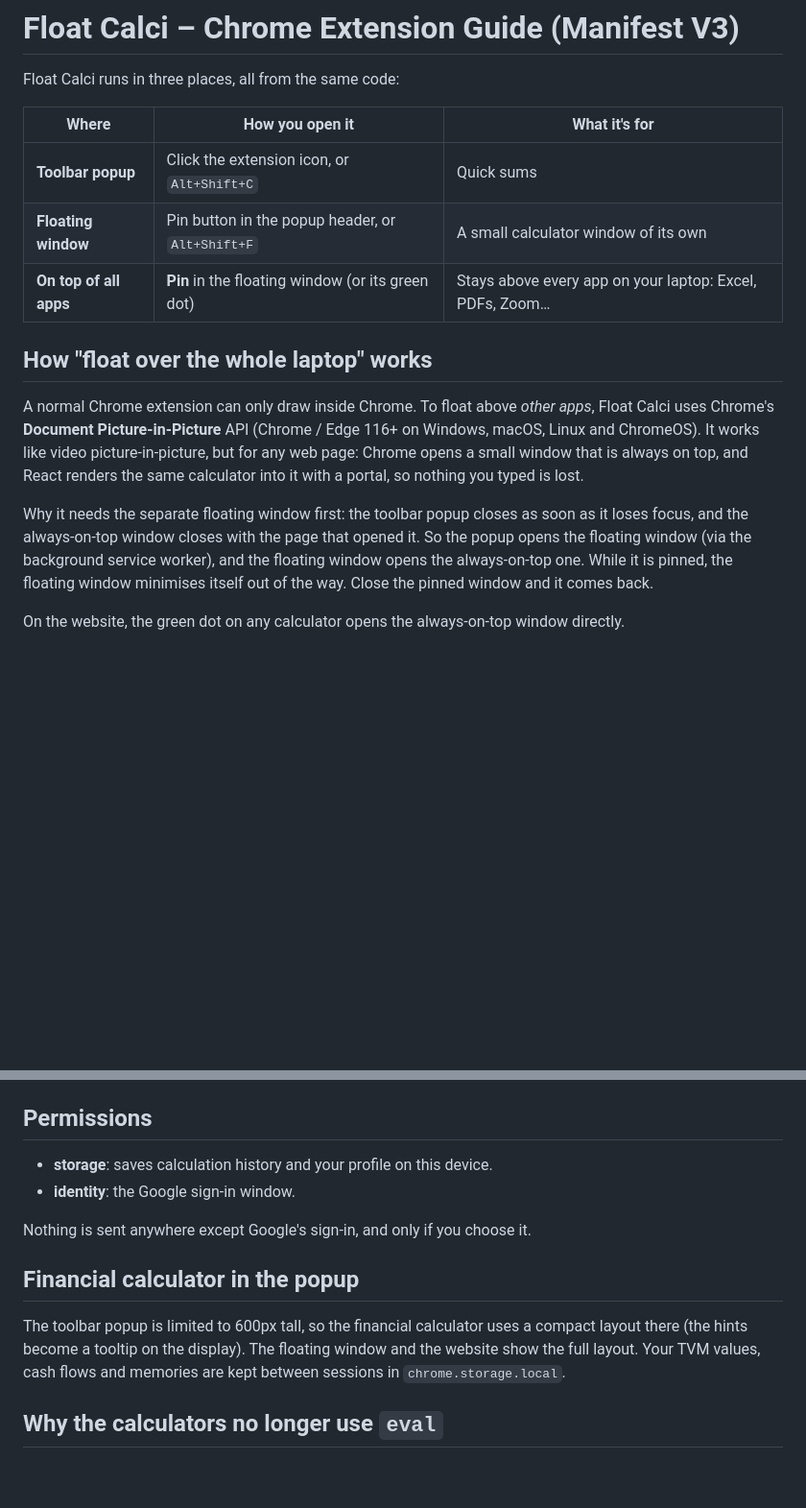
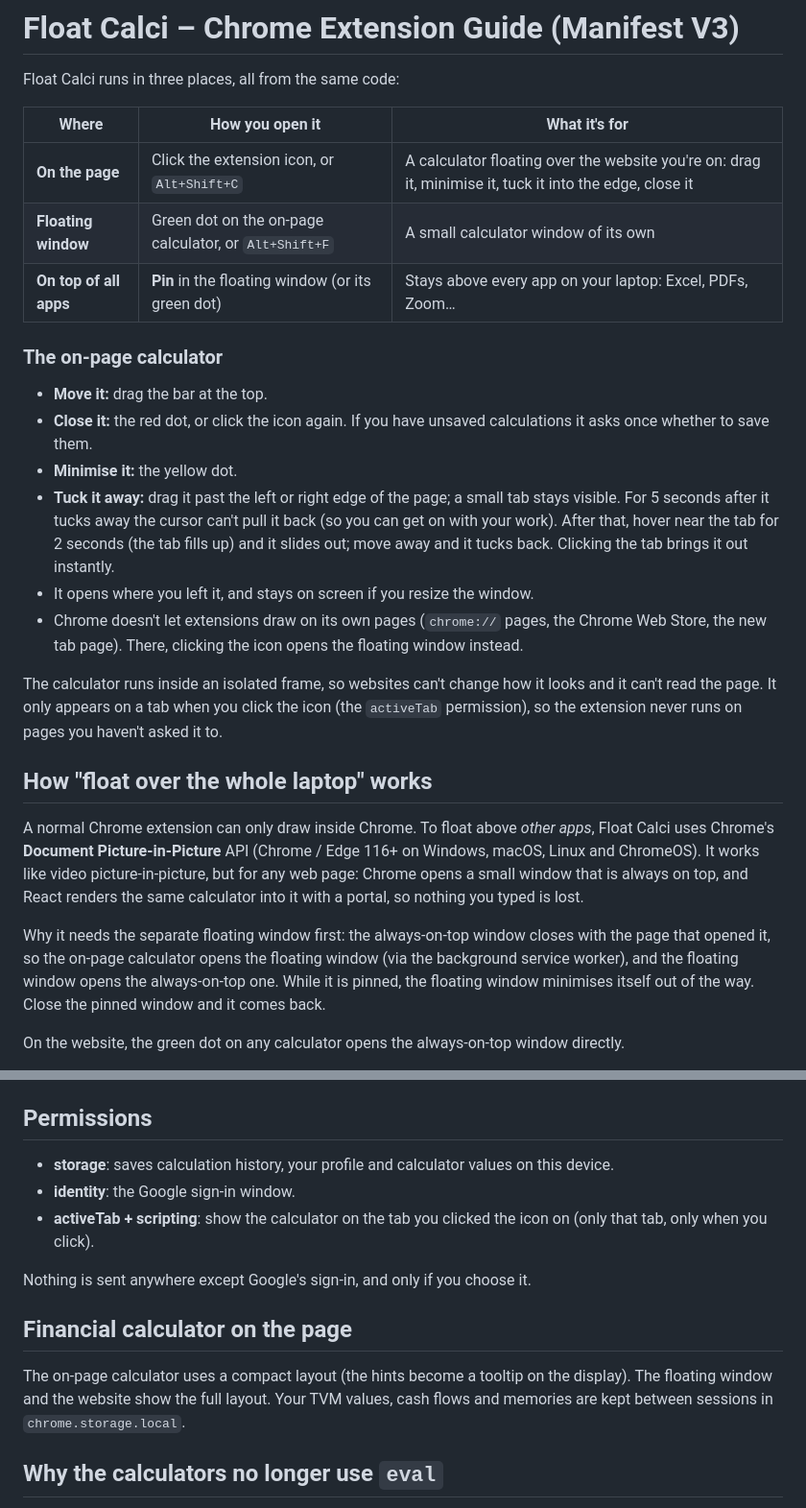
Before and after one commit to Vinitintodia/Float-Calci, a Markdown page: CHROME_EXTENSION_GUIDE.md, 2 parts joined by grey strips. Shown at 96% size. GitHub-like rendering; blank space fills up the shorter version.

```diff
--- a/CHROME_EXTENSION_GUIDE.md
+++ b/CHROME_EXTENSION_GUIDE.md
@@ -4,9 +4,25 @@ Float Calci runs in three places, all from the same code:
 
 | Where | How you open it | What it's for |
 |---|---|---|
-| **Toolbar popup** | Click the extension icon, or `Alt+Shift+C` | Quick sums |
-| **Floating window** | Pin button in the popup header, or `Alt+Shift+F` | A small calculator window of its own |
+| **On the page** | Click the extension icon, or `Alt+Shift+C` | A calculator floating over the website you're on: drag it, minimise it, tuck it into the edge, close it |
+| **Floating window** | Green dot on the on-page calculator, or `Alt+Shift+F` | A small calculator window of its own |
 | **On top of all apps** | **Pin** in the floating window (or its green dot) | Stays above every app on your laptop: Excel, PDFs, Zoom… |
+
+### The on-page calculator
+
+* **Move it:** drag the bar at the top.
+* **Close it:** the red dot, or click the icon again. If you have unsaved calculations it asks once whether to save them.
+* **Minimise it:** the yellow dot.
+* **Tuck it away:** drag it past the left or right edge of the page; a small tab stays visible. For 5 seconds after it
+  tucks away the cursor can't pull it back (so you can get on with your work). After that, hover near the tab for
+  2 seconds (the tab fills up) and it slides out; move away and it tucks back. Clicking the tab brings it out instantly.
+* It opens where you left it, and stays on screen if you resize the window.
+* Chrome doesn't let extensions draw on its own pages (`chrome://` pages, the Chrome Web Store, the new tab page).
+  There, clicking the icon opens the floating window instead.
+
+The calculator runs inside an isolated frame, so websites can't change how it looks and it can't read the page.
+It only appears on a tab when you click the icon (the `activeTab` permission), so the extension never runs on
+pages you haven't asked it to.
 
 ## How "float over the whole laptop" works
 
@@ -15,9 +31,9 @@ Chrome's **Document Picture-in-Picture** API (Chrome / Edge 116+ on Windows, mac
 It works like video picture-in-picture, but for any web page: Chrome opens a small window that is always
 on top, and React renders the same calculator into it with a portal, so nothing you typed is lost.
 
-Why it needs the separate floating window first: the toolbar popup closes as soon as it loses focus, and
-the always-on-top window closes with the page that opened it. So the popup opens the floating window
-(via the background service worker), and the floating window opens the always-on-top one. While
+Why it needs the separate floating window first: the always-on-top window closes with the page that opened
+it, so the on-page calculator opens the floating window (via the background service worker), and the floating
+window opens the always-on-top one. While
 it is pinned, the floating window minimises itself out of the way. Close the pinned window and it comes back.
 
 On the website, the green dot on any calculator opens the always-on-top window directly.
@@ -80,15 +96,16 @@ your name, email and photo.
 
 ## Permissions
 
-* **storage**: saves calculation history and your profile on this device.
+* **storage**: saves calculation history, your profile and calculator values on this device.
 * **identity**: the Google sign-in window.
+* **activeTab + scripting**: show the calculator on the tab you clicked the icon on (only that tab, only when you click).
 
 Nothing is sent anywhere except Google's sign-in, and only if you choose it.
 
-## Financial calculator in the popup
+## Financial calculator on the page
 
-The toolbar popup is limited to 600px tall, so the financial calculator uses a compact layout there (the
-hints become a tooltip on the display). The floating window and the website show the full layout.
+The on-page calculator uses a compact layout (the hints become a tooltip on the display). The floating window
+and the website show the full layout.
 Your TVM values, cash flows and memories are kept between sessions in `chrome.storage.local`.
 
 ## Why the calculators no longer use `eval`
```
Also changed, not shown: README.md (+13 -8 lines), docs/screenshots/extension.jpg, 14 other files.
